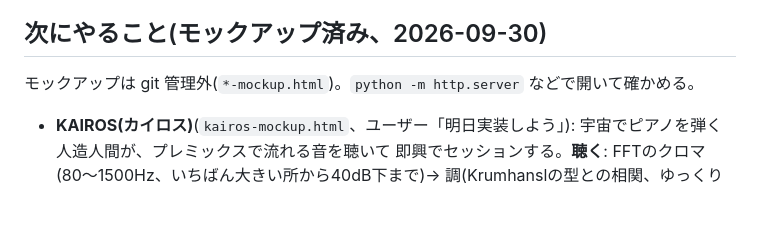
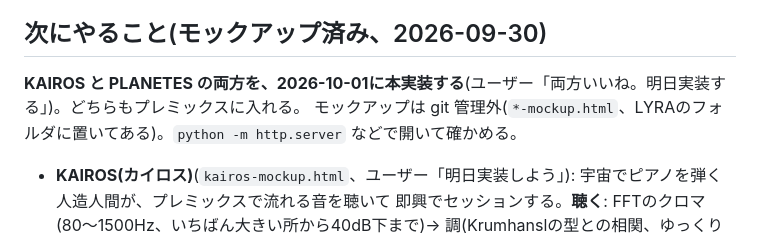
Before and after one commit to Toshiyuki1988/lyra, a Markdown page: CLAUDE.md, the part around the change. Rendered like a GitHub page; blank space fills up the shorter version.

Commit message:
CLAUDE.mdに、KAIROSとPLANETESを明日本実装する予定を記録する
Co-Authored-By: Claude Opus 5.5 <noreply@anthropic.com>

```diff
--- a/CLAUDE.md
+++ b/CLAUDE.md
@@ -608,7 +608,8 @@ CONSTELLATION(美術鑑賞記録アプリ)の姉妹アプリ。DTMプラグイ
 
 ## 次にやること(モックアップ済み、2026-09-30)
 
-モックアップは git 管理外(`*-mockup.html`)。`python -m http.server` などで開いて確かめる。
+**KAIROS と PLANETES の両方を、2026-10-01に本実装する**(ユーザー「両方いいね。明日実装する」)。どちらもプレミックスに入れる。
+モックアップは git 管理外(`*-mockup.html`、LYRAのフォルダに置いてある)。`python -m http.server` などで開いて確かめる。
 
 - **KAIROS(カイロス)**(`kairos-mockup.html`、ユーザー「明日実装しよう」): 宇宙でピアノを弾く人造人間が、プレミックスで流れる音を聴いて
   即興でセッションする。**聴く**: FFTのクロマ(80〜1500Hz、いちばん大きい所から40dB下まで)→ 調(Krumhanslの型との相関、ゆっくり追う)と
```
